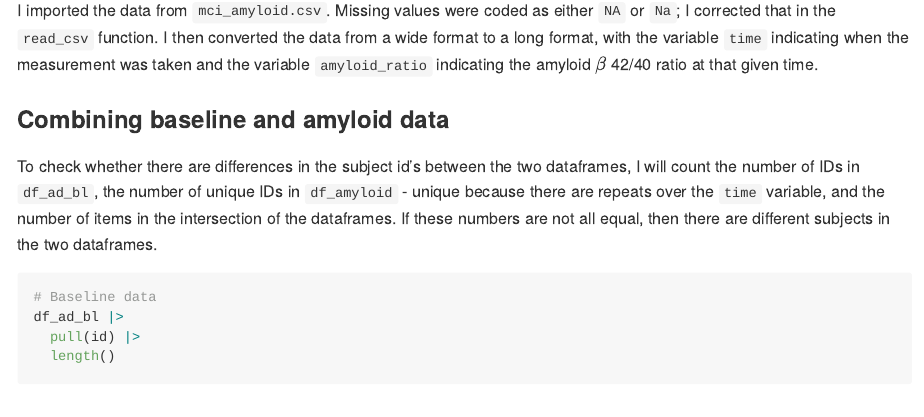
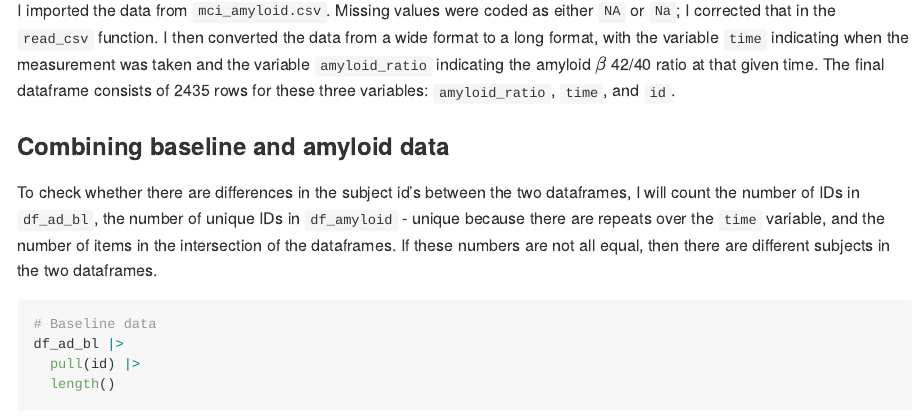
Before and after one commit to lambdr/p8105_hw2_drl2168, an R Markdown document (p8105_hw2_drl2168.Rmd): the page in a window 1100 px wide, from 4640 px down. The pictures show the output file p8105_hw2_drl2168.md that the author committed with the source, drawn offline in the style of GitHub; long lines of code are wrapped.

Commit message:
added df description to amyloid import section

````diff
--- a/p8105_hw2_drl2168.Rmd
+++ b/p8105_hw2_drl2168.Rmd
@@ -192,7 +192,7 @@ df_amyloid <- read_csv("data/mci_amyloid.csv",
          amyloid_ratio = as.numeric(amyloid_ratio))
 ```
 
-I imported the data from `mci_amyloid.csv`. Missing values were coded as either `NA` or `Na`; I corrected that in the `read_csv` function. I then converted the data from a wide format to a long format, with the variable `time` indicating when the measurement was taken and the variable `amyloid_ratio` indicating the amyloid $\beta$ 42/40 ratio at that given time.
+I imported the data from `mci_amyloid.csv`. Missing values were coded as either `NA` or `Na`; I corrected that in the `read_csv` function. I then converted the data from a wide format to a long format, with the variable `time` indicating when the measurement was taken and the variable `amyloid_ratio` indicating the amyloid $\beta$ 42/40 ratio at that given time. The final dataframe consists of `r nrow(df_amyloid)` rows for these three variables: `amyloid_ratio`, `time`, and `id`.
 
 ### Combining baseline and amyloid data
 
````
Also changed, not shown: p8105_hw2_drl2168.md.
